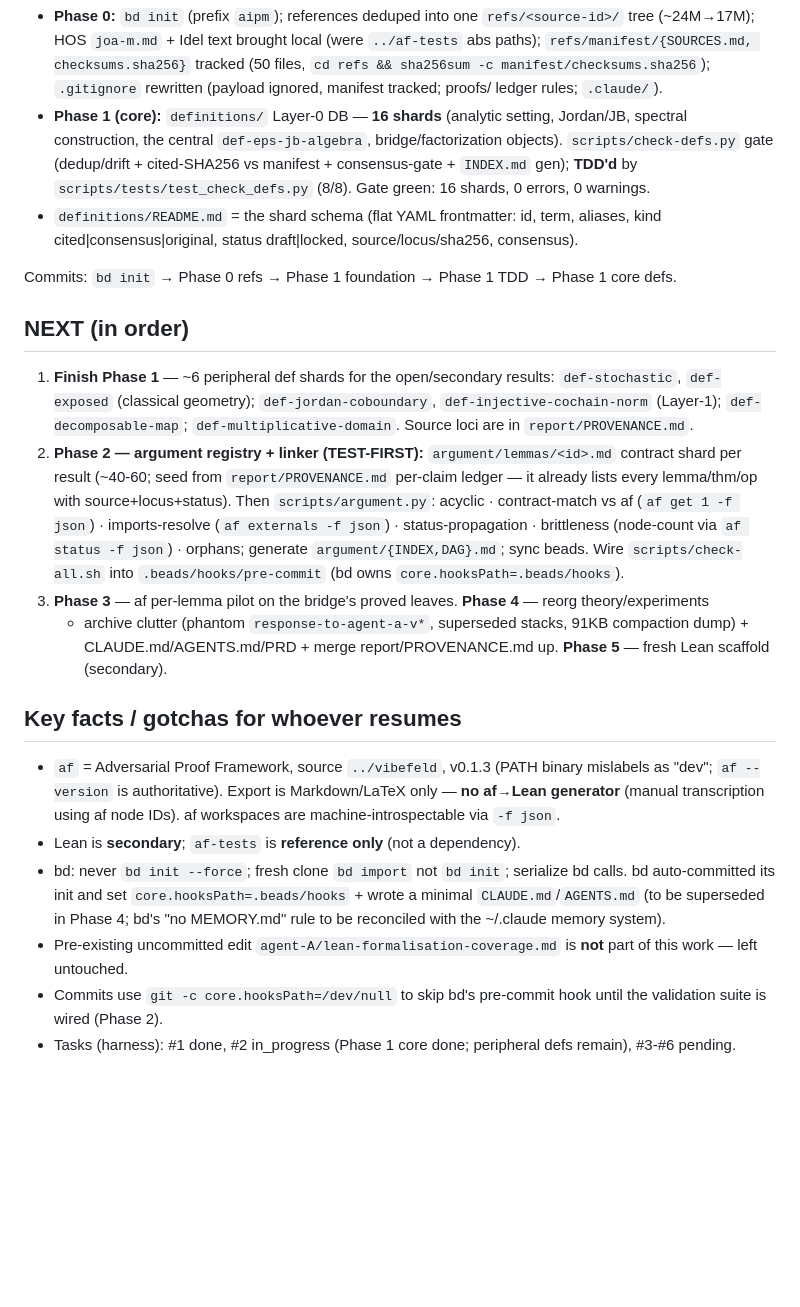
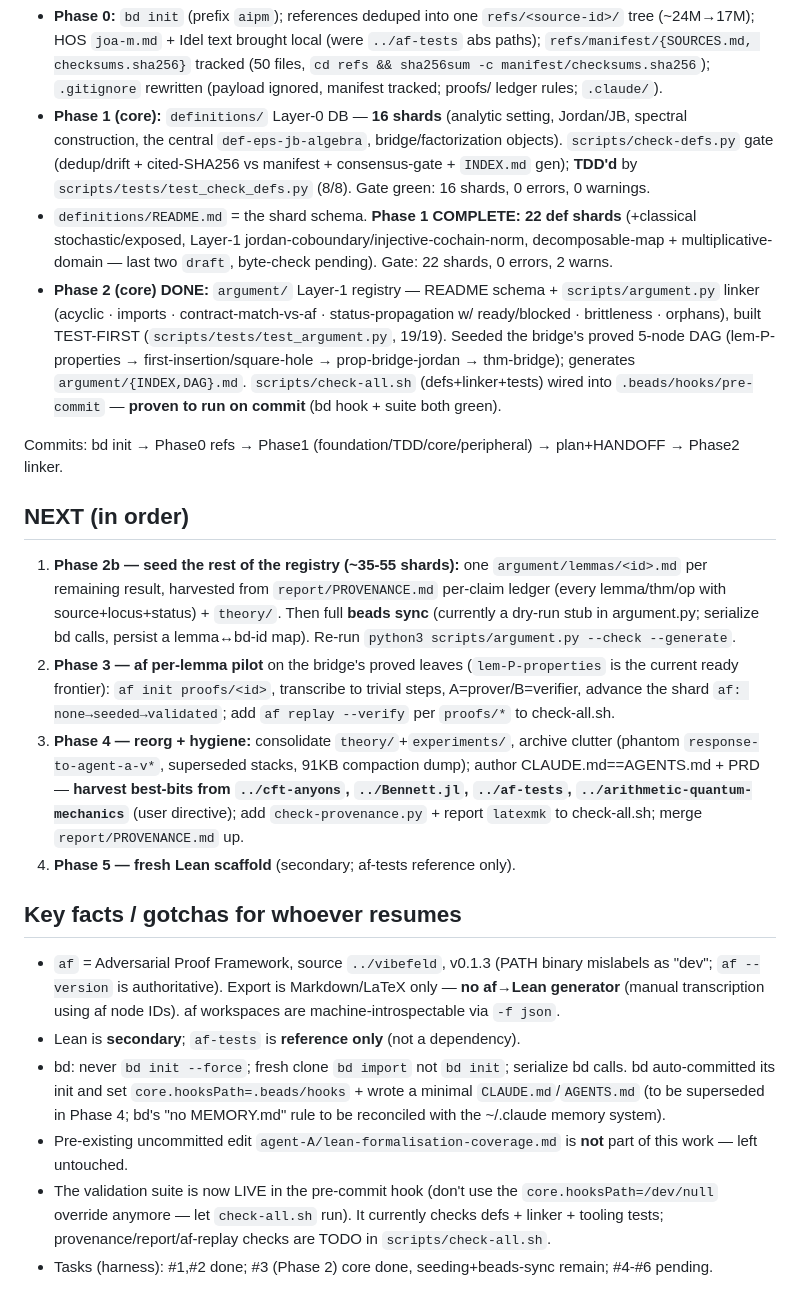
Before and after one commit to tobiasosborne/almost-idempotent-positive-maps, a Markdown page: HANDOFF.md, the part around the change. GitHub-like rendering; blank space fills up the shorter version.

Commit message:
HANDOFF: Phase 1 complete + Phase 2 core (linker + validation suite live)
Co-Authored-By: Claude Opus 4.8 (1M context) <noreply@anthropic.com>

```diff
--- a/HANDOFF.md
+++ b/HANDOFF.md
@@ -29,24 +29,31 @@ Plus standing directives: **red-green TDD for all tooling**; **harvest CLAUDE.md
   construction, the central `def-eps-jb-algebra`, bridge/factorization objects). `scripts/check-defs.py`
   gate (dedup/drift + cited-SHA256 vs manifest + consensus-gate + `INDEX.md` gen); **TDD'd** by
   `scripts/tests/test_check_defs.py` (8/8). Gate green: 16 shards, 0 errors, 0 warnings.
-- `definitions/README.md` = the shard schema (flat YAML frontmatter: id, term, aliases, kind
-  cited|consensus|original, status draft|locked, source/locus/sha256, consensus).
+- `definitions/README.md` = the shard schema. **Phase 1 COMPLETE: 22 def shards** (+classical
+  stochastic/exposed, Layer-1 jordan-coboundary/injective-cochain-norm, decomposable-map +
+  multiplicative-domain — last two `draft`, byte-check pending). Gate: 22 shards, 0 errors, 2 warns.
+- **Phase 2 (core) DONE:** `argument/` Layer-1 registry — README schema + `scripts/argument.py` linker
+  (acyclic · imports · contract-match-vs-af · status-propagation w/ ready/blocked · brittleness · orphans),
+  built TEST-FIRST (`scripts/tests/test_argument.py`, 19/19). Seeded the bridge's proved 5-node DAG
+  (lem-P-properties → first-insertion/square-hole → prop-bridge-jordan → thm-bridge); generates
+  `argument/{INDEX,DAG}.md`. `scripts/check-all.sh` (defs+linker+tests) wired into
+  `.beads/hooks/pre-commit` — **proven to run on commit** (bd hook + suite both green).
 
-Commits: `bd init` → Phase 0 refs → Phase 1 foundation → Phase 1 TDD → Phase 1 core defs.
+Commits: bd init → Phase0 refs → Phase1 (foundation/TDD/core/peripheral) → plan+HANDOFF → Phase2 linker.
 
 ## NEXT (in order)
-1. **Finish Phase 1** — ~6 peripheral def shards for the open/secondary results: `def-stochastic`,
-   `def-exposed` (classical geometry); `def-jordan-coboundary`, `def-injective-cochain-norm` (Layer-1);
-   `def-decomposable-map`; `def-multiplicative-domain`. Source loci are in `report/PROVENANCE.md`.
-2. **Phase 2 — argument registry + linker (TEST-FIRST):** `argument/lemmas/<id>.md` contract shard per
-   result (~40-60; seed from `report/PROVENANCE.md` per-claim ledger — it already lists every
-   lemma/thm/op with source+locus+status). Then `scripts/argument.py`: acyclic · contract-match vs af
-   (`af get 1 -f json`) · imports-resolve (`af externals -f json`) · status-propagation · brittleness
-   (node-count via `af status -f json`) · orphans; generate `argument/{INDEX,DAG}.md`; sync beads.
-   Wire `scripts/check-all.sh` into `.beads/hooks/pre-commit` (bd owns `core.hooksPath=.beads/hooks`).
-3. **Phase 3** — af per-lemma pilot on the bridge's proved leaves. **Phase 4** — reorg theory/experiments
-   + archive clutter (phantom `response-to-agent-a-v*`, superseded stacks, 91KB compaction dump) +
-   CLAUDE.md/AGENTS.md/PRD + merge report/PROVENANCE.md up. **Phase 5** — fresh Lean scaffold (secondary).
+1. **Phase 2b — seed the rest of the registry (~35-55 shards):** one `argument/lemmas/<id>.md` per
+   remaining result, harvested from `report/PROVENANCE.md` per-claim ledger (every lemma/thm/op with
+   source+locus+status) + `theory/`. Then full **beads sync** (currently a dry-run stub in argument.py;
+   serialize bd calls, persist a lemma↔bd-id map). Re-run `python3 scripts/argument.py --check --generate`.
+2. **Phase 3 — af per-lemma pilot** on the bridge's proved leaves (`lem-P-properties` is the current
+   ready frontier): `af init proofs/<id>`, transcribe to trivial steps, A=prover/B=verifier, advance the
+   shard `af: none→seeded→validated`; add `af replay --verify` per `proofs/*` to check-all.sh.
+3. **Phase 4 — reorg + hygiene:** consolidate `theory/`+`experiments/`, archive clutter (phantom
+   `response-to-agent-a-v*`, superseded stacks, 91KB compaction dump); author CLAUDE.md==AGENTS.md + PRD
+   — **harvest best-bits from `../cft-anyons`, `../Bennett.jl`, `../af-tests`, `../arithmetic-quantum-mechanics`**
+   (user directive); add `check-provenance.py` + report `latexmk` to check-all.sh; merge `report/PROVENANCE.md` up.
+4. **Phase 5 — fresh Lean scaffold** (secondary; af-tests reference only).
 
 ## Key facts / gotchas for whoever resumes
 - `af` = Adversarial Proof Framework, source `../vibefeld`, v0.1.3 (PATH binary mislabels as "dev";
@@ -57,5 +64,7 @@ Commits: `bd init` → Phase 0 refs → Phase 1 foundation → Phase 1 TDD → P
   its init and set `core.hooksPath=.beads/hooks` + wrote a minimal `CLAUDE.md`/`AGENTS.md` (to be
   superseded in Phase 4; bd's "no MEMORY.md" rule to be reconciled with the ~/.claude memory system).
 - Pre-existing uncommitted edit `agent-A/lean-formalisation-coverage.md` is **not** part of this work — left untouched.
-- Commits use `git -c core.hooksPath=/dev/null` to skip bd's pre-commit hook until the validation suite is wired (Phase 2).
-- Tasks (harness): #1 done, #2 in_progress (Phase 1 core done; peripheral defs remain), #3-#6 pending.
+- The validation suite is now LIVE in the pre-commit hook (don't use the `core.hooksPath=/dev/null`
+  override anymore — let `check-all.sh` run). It currently checks defs + linker + tooling tests;
+  provenance/report/af-replay checks are TODO in `scripts/check-all.sh`.
+- Tasks (harness): #1,#2 done; #3 (Phase 2) core done, seeding+beads-sync remain; #4-#6 pending.
```
